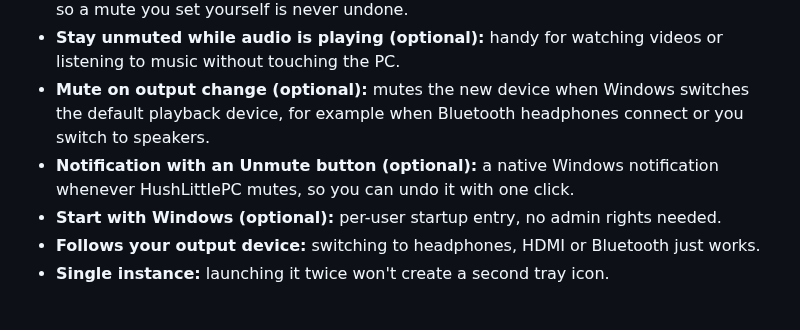
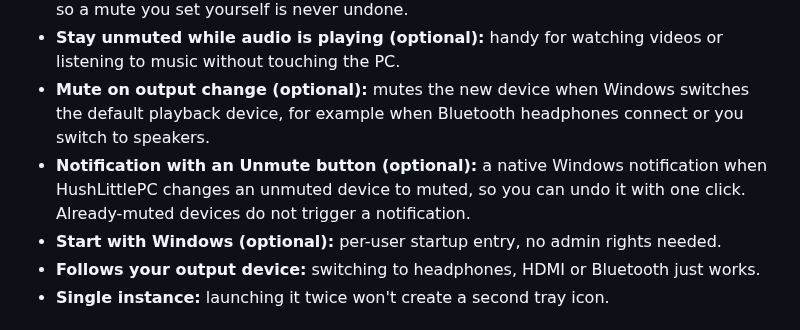
Before and after one commit to wi-ry/HushLittlePC, a Markdown page: README.md, the part around one of its changes. Rendered like a GitHub page.

Commit message:
fix: improve notification handling and update readme

```diff
--- a/README.md
+++ b/README.md
@@ -14,7 +15,7 @@ Step away from your PC and HushLittlePC quietly mutes the sound. Click the tray
 - **Unmute when I come back (optional):** only unmutes if HushLittlePC did the muting, so a mute you set yourself is never undone.
 - **Stay unmuted while audio is playing (optional):** handy for watching videos or listening to music without touching the PC.
 - **Mute on output change (optional):** mutes the new device when Windows switches the default playback device, for example when Bluetooth headphones connect or you switch to speakers.
-- **Notification with an Unmute button (optional):** a native Windows notification whenever HushLittlePC mutes, so you can undo it with one click.
+- **Notification with an Unmute button (optional):** a native Windows notification when HushLittlePC changes an unmuted device to muted, so you can undo it with one click. Already-muted devices do not trigger a notification.
 - **Start with Windows (optional):** per-user startup entry, no admin rights needed.
 - **Follows your output device:** switching to headphones, HDMI or Bluetooth just works.
 - **Single instance:** launching it twice won't create a second tray icon.
```
Also changed, not shown: other parts of README.md (+2 -1 lines), docs/notification.png (added), docs/settings.png, 2 other files.
